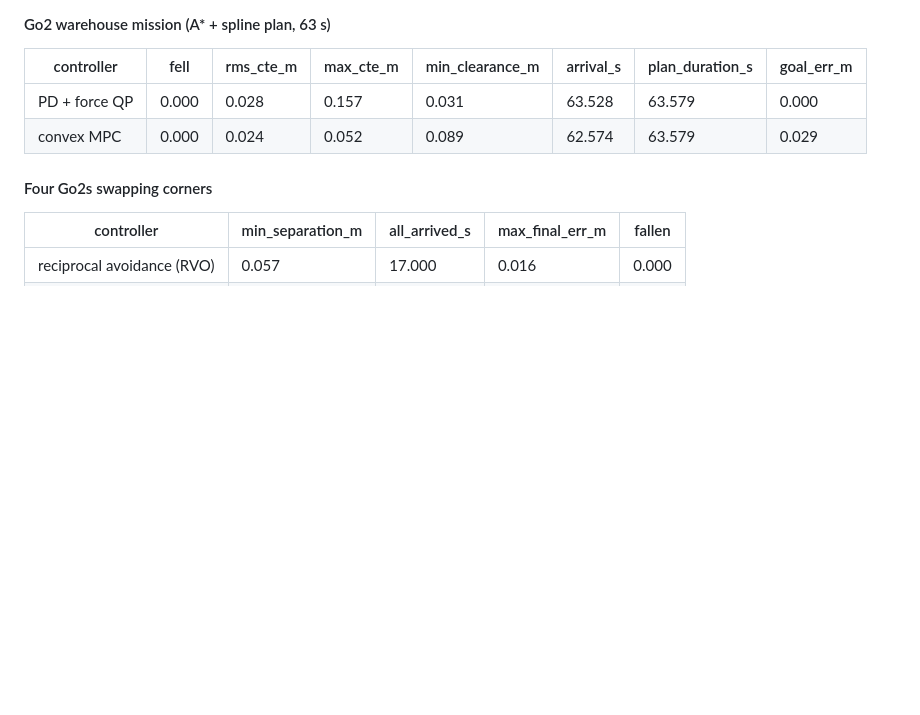
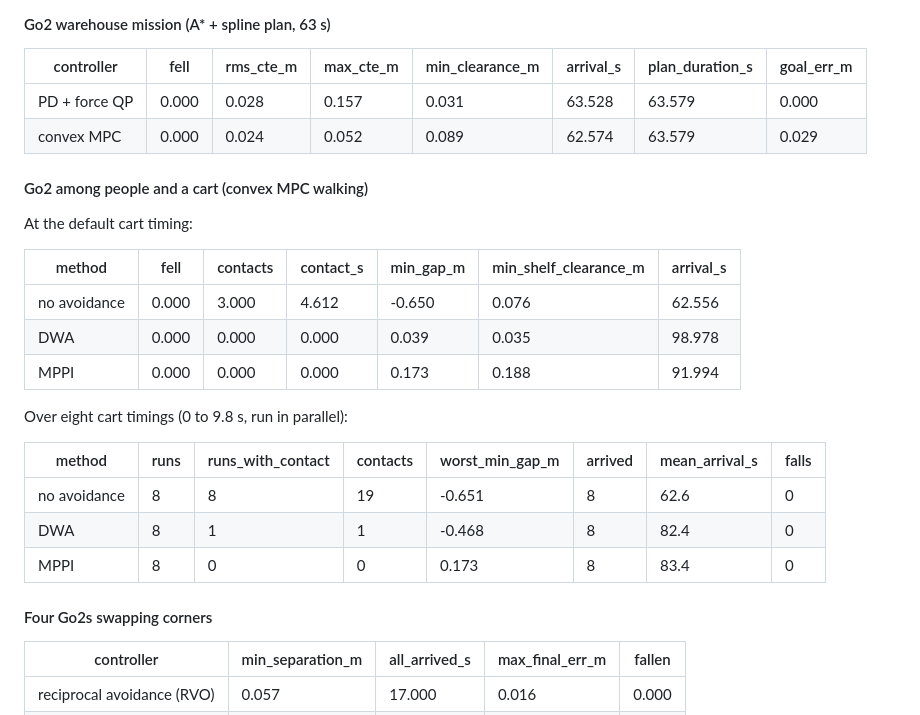
Before and after one commit to rsasaki0109/robo-control, a Markdown page: README.md, the part around one of its changes. Rendered like a GitHub page; blank space fills up the shorter version.

```diff
--- a/README.md
+++ b/README.md
@@ -120,6 +125,24 @@ cargo test --release -p robo-control-rne                          # asserts the
 |---|---|---|---|---|---|---|---|
 | PD + force QP | 0.000 | 0.028 | 0.157 | 0.031 | 63.528 | 63.579 | 0.000 |
 | convex MPC | 0.000 | 0.024 | 0.052 | 0.089 | 62.574 | 63.579 | 0.029 |
+
+#### Go2 among people and a cart (convex MPC walking)
+
+At the default cart timing:
+
+| method | fell | contacts | contact_s | min_gap_m | min_shelf_clearance_m | arrival_s |
+|---|---|---|---|---|---|---|
+| no avoidance | 0.000 | 3.000 | 4.612 | -0.650 | 0.076 | 62.556 |
+| DWA | 0.000 | 0.000 | 0.000 | 0.039 | 0.035 | 98.978 |
+| MPPI | 0.000 | 0.000 | 0.000 | 0.173 | 0.188 | 91.994 |
+
+Over eight cart timings (0 to 9.8 s, run in parallel):
+
+| method | runs | runs_with_contact | contacts | worst_min_gap_m | arrived | mean_arrival_s | falls |
+|---|---|---|---|---|---|---|---|
+| no avoidance | 8 | 8 | 19 | -0.651 | 8 | 62.6 | 0 |
+| DWA | 8 | 1 | 1 | -0.468 | 8 | 82.4 | 0 |
+| MPPI | 8 | 0 | 0 | 0.173 | 8 | 83.4 | 0 |
 
 #### Four Go2s swapping corners
 
```
Also changed, not shown: other parts of README.md (+6 -1 lines), docs/media/rne_go2_crowd.gif (added), 6 other files.
